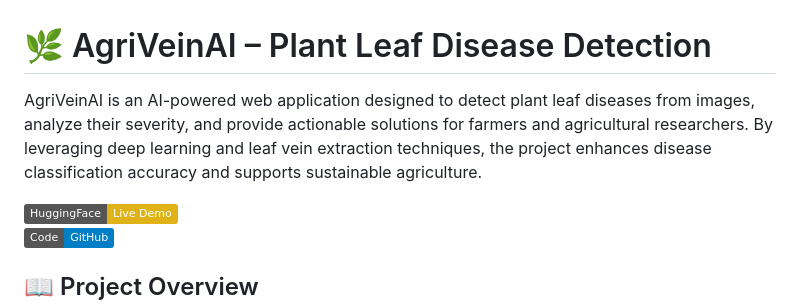
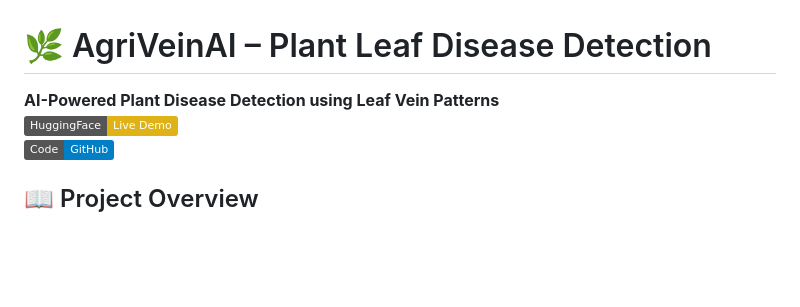
Before and after one commit to Gummalalikhitha/AgriveinAI, a Markdown page: README.md, the part around one of its changes. GitHub-like rendering; badges without logos; blank space fills up the shorter version.

```diff
--- a/README.md
+++ b/README.md
@@ -1,7 +1,6 @@
 # 🌿 AgriVeinAI – Plant Leaf Disease Detection
 
-AgriVeinAI is an AI-powered web application designed to detect plant leaf diseases from images, analyze their severity, and provide actionable solutions for farmers and agricultural researchers. By leveraging deep learning and leaf vein extraction techniques, the project enhances disease classification accuracy and supports sustainable agriculture.
-
+**AI-Powered Plant Disease Detection using Leaf Vein Patterns**
 [![Live Demo](https://img.shields.io/badge/HuggingFace-Live%20Demo-yellow)](https://huggingface.co/spaces/gummalalikhitha/AgriVeinAI)
 [![GitHub](https://img.shields.io/badge/Code-GitHub-blue)](https://github.com/gummalalikhitha/AgriVeinAI)
 
```
Also changed, not shown: other parts of README.md (+2 -3 lines).
